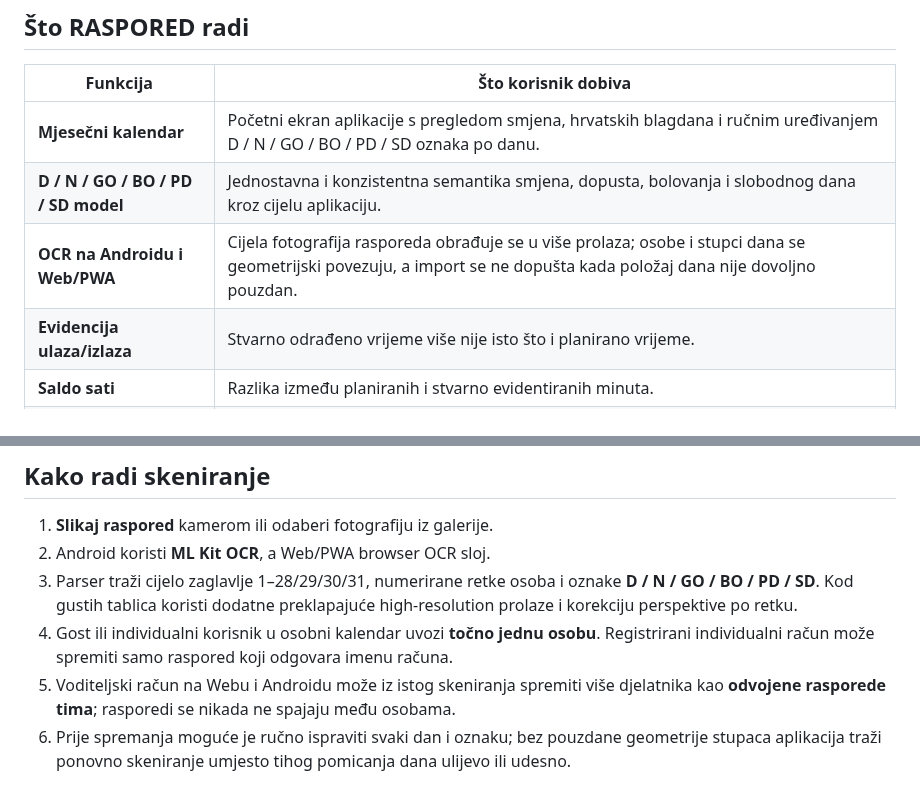
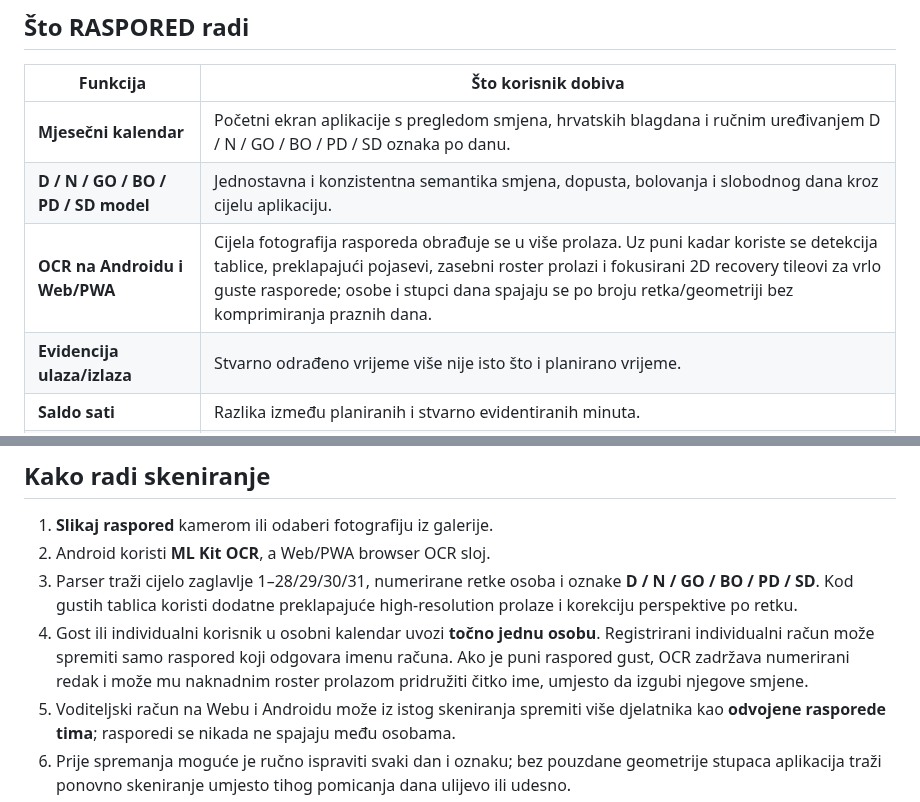
Before and after one commit to bren-wp/RASPORED, a Markdown page: README.md, 2 parts joined by grey strips. Drawn GitHub-style.

Commit message:
docs(ocr): document full-table focused recovery pipeline

```diff
--- a/README.md
+++ b/README.md
@@ -69,7 +69,7 @@ Aplikacija spaja pet glavnih tokova u jedno sučelje:
 | --- | --- |
 | **Mjesečni kalendar** | Početni ekran aplikacije s pregledom smjena, hrvatskih blagdana i ručnim uređivanjem D / N / GO / BO / PD / SD oznaka po danu. |
 | **D / N / GO / BO / PD / SD model** | Jednostavna i konzistentna semantika smjena, dopusta, bolovanja i slobodnog dana kroz cijelu aplikaciju. |
-| **OCR na Androidu i Web/PWA** | Cijela fotografija rasporeda obrađuje se u više prolaza; osobe i stupci dana se geometrijski povezuju, a import se ne dopušta kada položaj dana nije dovoljno pouzdan. |
+| **OCR na Androidu i Web/PWA** | Cijela fotografija rasporeda obrađuje se u više prolaza. Uz puni kadar koriste se detekcija tablice, preklapajući pojasevi, zasebni roster prolazi i fokusirani 2D recovery tileovi za vrlo guste rasporede; osobe i stupci dana spajaju se po broju retka/geometriji bez komprimiranja praznih dana. |
 | **Evidencija ulaza/izlaza** | Stvarno odrađeno vrijeme više nije isto što i planirano vrijeme. |
 | **Saldo sati** | Razlika između planiranih i stvarno evidentiranih minuta. |
 | **Noćni / vikend / blagdan sati** | Poseban pregled vremena odrađenog u relevantnim kategorijama. |
@@ -86,7 +86,7 @@ Aplikacija spaja pet glavnih tokova u jedno sučelje:
 1. **Slikaj raspored** kamerom ili odaberi fotografiju iz galerije.
 2. Android koristi **ML Kit OCR**, a Web/PWA browser OCR sloj.
 3. Parser traži cijelo zaglavlje 1–28/29/30/31, numerirane retke osoba i oznake **D / N / GO / BO / PD / SD**. Kod gustih tablica koristi dodatne preklapajuće high-resolution prolaze i korekciju perspektive po retku.
-4. Gost ili individualni korisnik u osobni kalendar uvozi **točno jednu osobu**. Registrirani individualni račun može spremiti samo raspored koji odgovara imenu računa.
+4. Gost ili individualni korisnik u osobni kalendar uvozi **točno jednu osobu**. Registrirani individualni račun može spremiti samo raspored koji odgovara imenu računa. Ako je puni raspored gust, OCR zadržava numerirani redak i može mu naknadnim roster prolazom pridružiti čitko ime, umjesto da izgubi njegove smjene.
 5. Voditeljski račun na Webu i Androidu može iz istog skeniranja spremiti više djelatnika kao **odvojene rasporede tima**; rasporedi se nikada ne spajaju među osobama.
 6. Prije spremanja moguće je ručno ispraviti svaki dan i oznaku; bez pouzdane geometrije stupaca aplikacija traži ponovno skeniranje umjesto tihog pomicanja dana ulijevo ili udesno.
 
```
